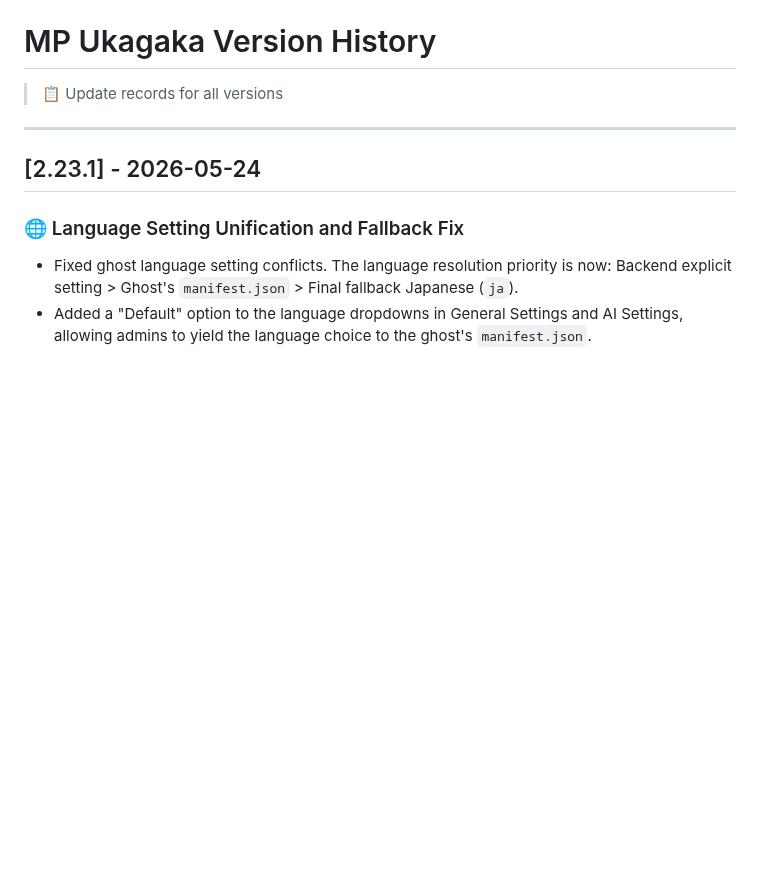
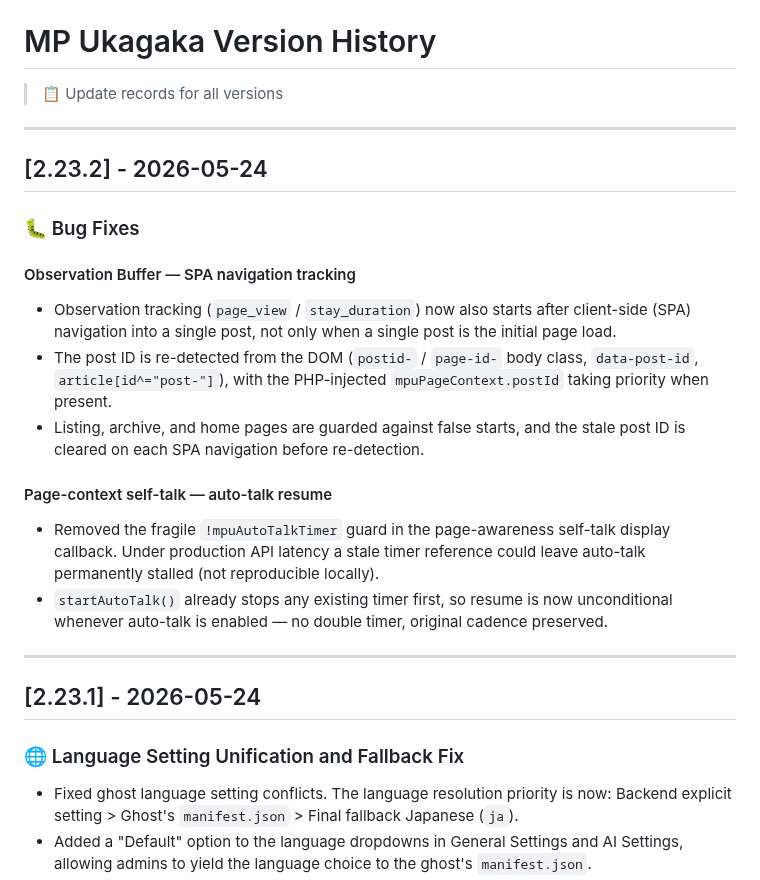
Before and after one commit to Horlicks-p/mp-ukagaka, a Markdown page: docs-en/CHANGELOG.md, the part around the change. Rendered like a GitHub page; blank space fills up the shorter version.

```diff
--- a/docs-en/CHANGELOG.md
+++ b/docs-en/CHANGELOG.md
@@ -1,6 +1,23 @@
 # MP Ukagaka Version History
 
 > 📋 Update records for all versions
+
+---
+
+## [2.23.2] - 2026-05-24
+
+### 🐛 Bug Fixes
+
+#### Observation Buffer — SPA navigation tracking
+
+- Observation tracking (`page_view` / `stay_duration`) now also starts after client-side (SPA) navigation into a single post, not only when a single post is the initial page load.
+- The post ID is re-detected from the DOM (`postid-` / `page-id-` body class, `data-post-id`, `article[id^="post-"]`), with the PHP-injected `mpuPageContext.postId` taking priority when present.
+- Listing, archive, and home pages are guarded against false starts, and the stale post ID is cleared on each SPA navigation before re-detection.
+
+#### Page-context self-talk — auto-talk resume
+
+- Removed the fragile `!mpuAutoTalkTimer` guard in the page-awareness self-talk display callback. Under production API latency a stale timer reference could leave auto-talk permanently stalled (not reproducible locally).
+- `startAutoTalk()` already stops any existing timer first, so resume is now unconditional whenever auto-talk is enabled — no double timer, original cadence preserved.
 
 ---
 
```
Also changed, not shown: docs-jp/CHANGELOG.md (+17 -0 lines), docs/CHANGELOG.md (+17 -0 lines).
